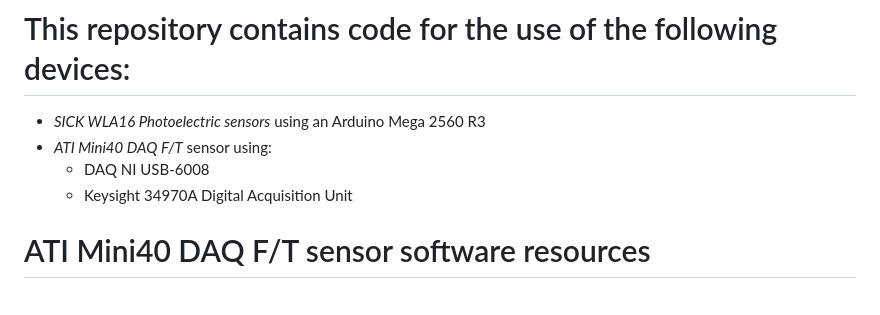
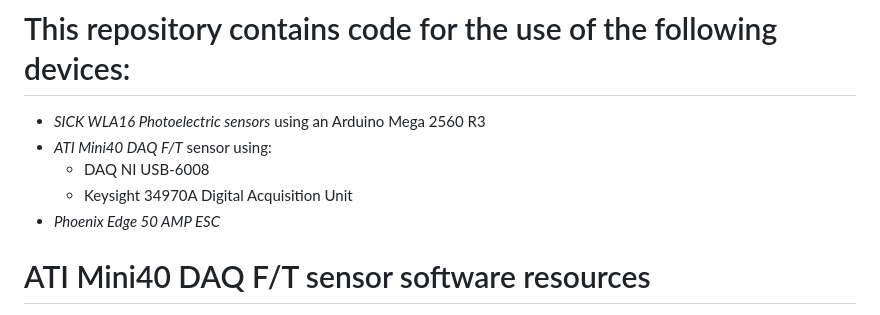
Before and after one commit to IrisDuMutel/ATIMini40_software, a Markdown page: README.md, the part around the change. Drawn GitHub-style.

```diff
--- a/README.md
+++ b/README.md
@@ -17,6 +17,7 @@ Change data sampling parameters on the GUI that will come up when launching the
 - *ATI Mini40 DAQ F/T* sensor using:
     - DAQ NI USB-6008
     - Keysight 34970A Digital Acquisition Unit
+- *Phoenix Edge 50 AMP ESC*
 
 # ATI Mini40 DAQ F/T sensor software resources
 ATI Mini40 DAQ F/T sensor is connected differentially to the first slot of the Keysight 34970A DAQ (16-channel multiplexer). The DAQ is connected to a PC using the GPIB-HS-USB connector from National Instruments, allowing the use of Virtual Instrument Software Architecture (VISA) libraries.
```
